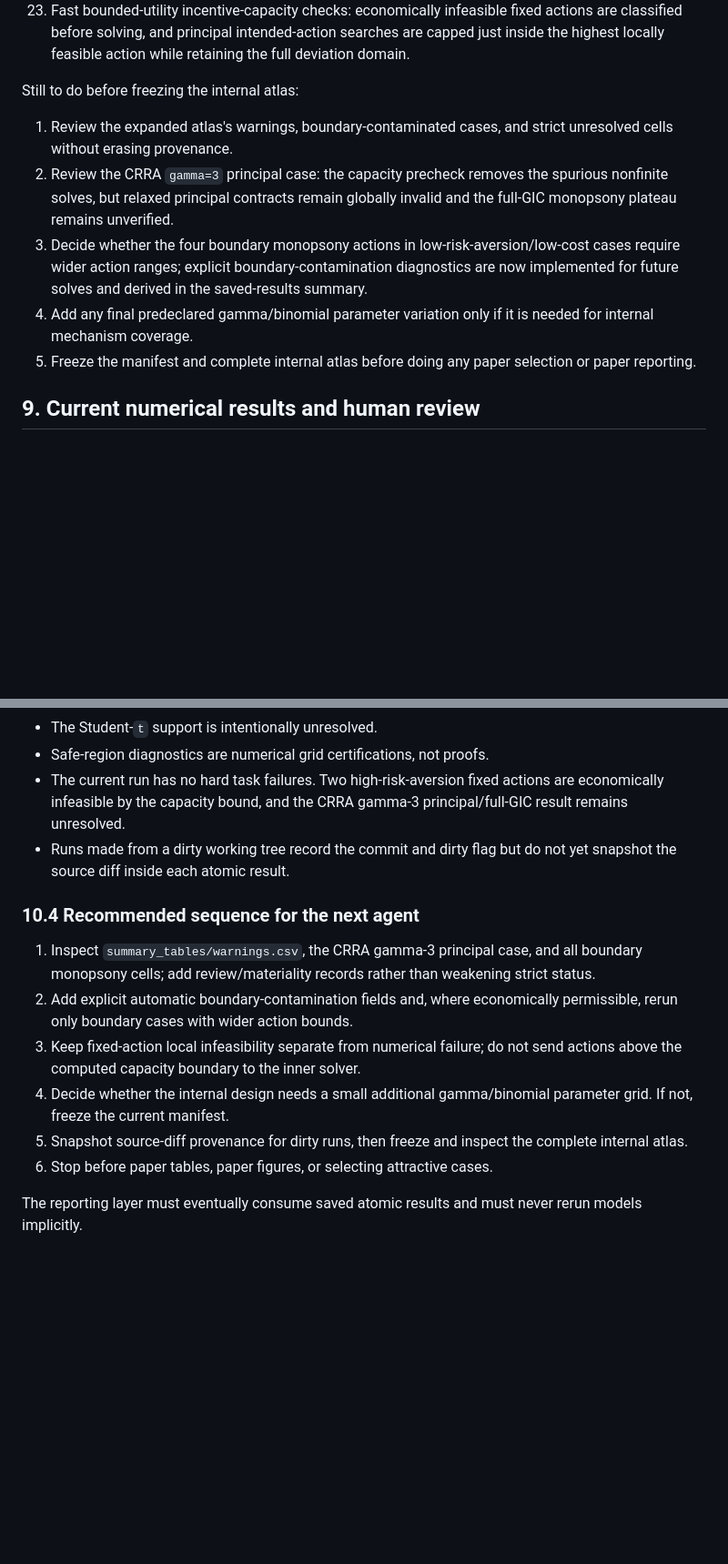
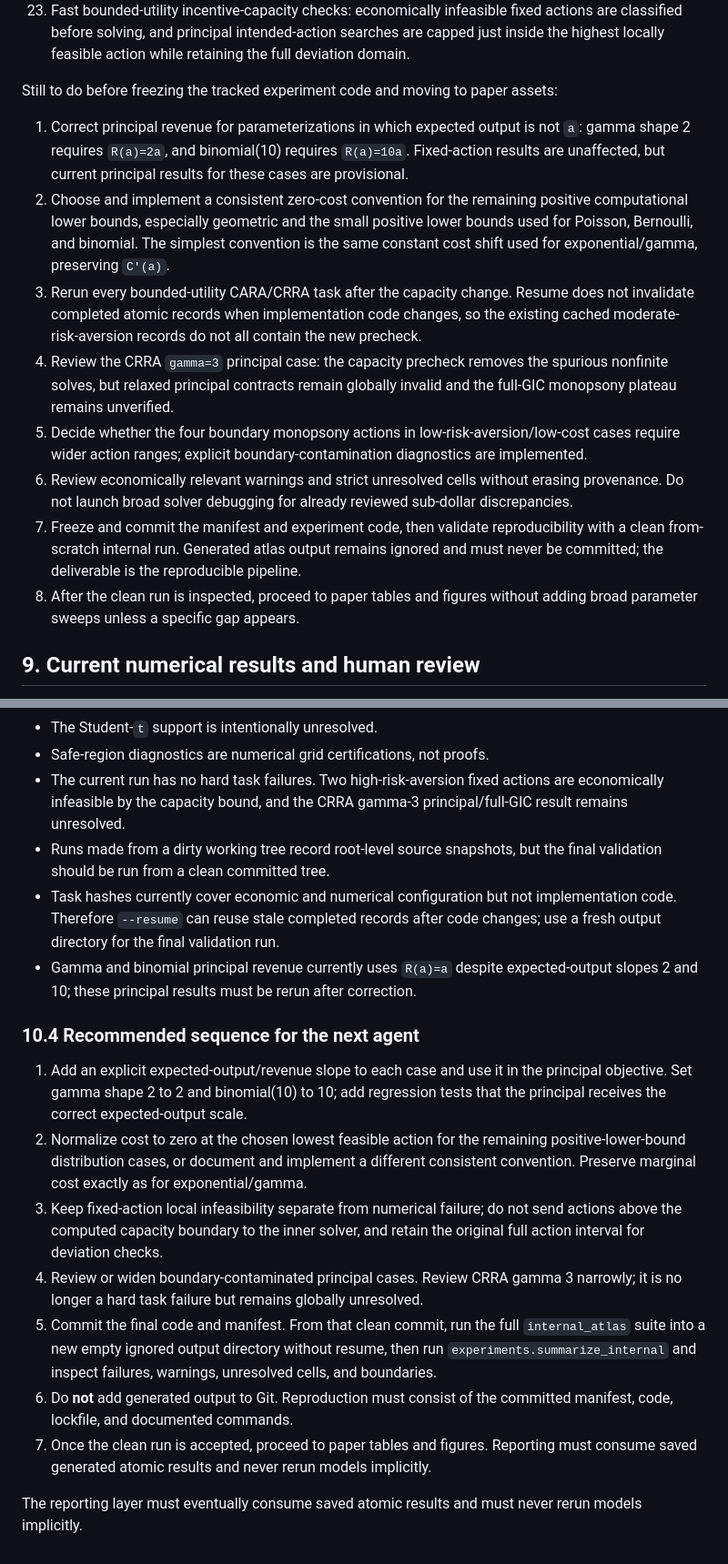
Before and after one commit to eduardomazevedo/azevedo-wolff-2025, a Markdown page: ai-notes/foa-experiments-implementation-plan.md, 2 parts joined by grey strips. Shown at 91% size. GitHub-like rendering; blank space fills up the shorter version.

Commit message:
Update FOA experiment handoff priorities

```diff
--- a/ai-notes/foa-experiments-implementation-plan.md
+++ b/ai-notes/foa-experiments-implementation-plan.md
@@ -544,13 +544,16 @@ Completed:
 22. First expanded internal run with 29 predeclared tasks and an internal-only saved-results summarizer.
 23. Fast bounded-utility incentive-capacity checks: economically infeasible fixed actions are classified before solving, and principal intended-action searches are capped just inside the highest locally feasible action while retaining the full deviation domain.
 
-Still to do before freezing the internal atlas:
+Still to do before freezing the tracked experiment code and moving to paper assets:
 
-1. Review the expanded atlas's warnings, boundary-contaminated cases, and strict unresolved cells without erasing provenance.
-2. Review the CRRA `gamma=3` principal case: the capacity precheck removes the spurious nonfinite solves, but relaxed principal contracts remain globally invalid and the full-GIC monopsony plateau remains unverified.
-3. Decide whether the four boundary monopsony actions in low-risk-aversion/low-cost cases require wider action ranges; explicit boundary-contamination diagnostics are now implemented for future solves and derived in the saved-results summary.
-4. Add any final predeclared gamma/binomial parameter variation only if it is needed for internal mechanism coverage.
-5. Freeze the manifest and complete internal atlas before doing any paper selection or paper reporting.
+1. Correct principal revenue for parameterizations in which expected output is not `a`: gamma shape 2 requires `R(a)=2a`, and binomial(10) requires `R(a)=10a`. Fixed-action results are unaffected, but current principal results for these cases are provisional.
+2. Choose and implement a consistent zero-cost convention for the remaining positive computational lower bounds, especially geometric and the small positive lower bounds used for Poisson, Bernoulli, and binomial. The simplest convention is the same constant cost shift used for exponential/gamma, preserving `C'(a)`.
+3. Rerun every bounded-utility CARA/CRRA task after the capacity change. Resume does not invalidate completed atomic records when implementation code changes, so the existing cached moderate-risk-aversion records do not all contain the new precheck.
+4. Review the CRRA `gamma=3` principal case: the capacity precheck removes the spurious nonfinite solves, but relaxed principal contracts remain globally invalid and the full-GIC monopsony plateau remains unverified.
+5. Decide whether the four boundary monopsony actions in low-risk-aversion/low-cost cases require wider action ranges; explicit boundary-contamination diagnostics are implemented.
+6. Review economically relevant warnings and strict unresolved cells without erasing provenance. Do not launch broad solver debugging for already reviewed sub-dollar discrepancies.
+7. Freeze and commit the manifest and experiment code, then validate reproducibility with a clean from-scratch internal run. Generated atlas output remains ignored and must never be committed; the deliverable is the reproducible pipeline.
+8. After the clean run is inspected, proceed to paper tables and figures without adding broad parameter sweeps unless a specific gap appears.
 
 ## 9. Current numerical results and human review
 
@@ -656,15 +667,18 @@ The diagnostic root contains an index and one folder per reviewed cell, with fig
 - The Student-`t` support is intentionally unresolved.
 - Safe-region diagnostics are numerical grid certifications, not proofs.
 - The current run has no hard task failures. Two high-risk-aversion fixed actions are economically infeasible by the capacity bound, and the CRRA gamma-3 principal/full-GIC result remains unresolved.
-- Runs made from a dirty working tree record the commit and dirty flag but do not yet snapshot the source diff inside each atomic result.
+- Runs made from a dirty working tree record root-level source snapshots, but the final validation should be run from a clean committed tree.
+- Task hashes currently cover economic and numerical configuration but not implementation code. Therefore `--resume` can reuse stale completed records after code changes; use a fresh output directory for the final validation run.
+- Gamma and binomial principal revenue currently uses `R(a)=a` despite expected-output slopes 2 and 10; these principal results must be rerun after correction.
 
 ### 10.4 Recommended sequence for the next agent
 
-1. Inspect `summary_tables/warnings.csv`, the CRRA gamma-3 principal case, and all boundary monopsony cells; add review/materiality records rather than weakening strict status.
-2. Add explicit automatic boundary-contamination fields and, where economically permissible, rerun only boundary cases with wider action bounds.
-3. Keep fixed-action local infeasibility separate from numerical failure; do not send actions above the computed capacity boundary to the inner solver.
-4. Decide whether the internal design needs a small additional gamma/binomial parameter grid. If not, freeze the current manifest.
-5. Snapshot source-diff provenance for dirty runs, then freeze and inspect the complete internal atlas.
-6. Stop before paper tables, paper figures, or selecting attractive cases.
+1. Add an explicit expected-output/revenue slope to each case and use it in the principal objective. Set gamma shape 2 to 2 and binomial(10) to 10; add regression tests that the principal receives the correct expected-output scale.
+2. Normalize cost to zero at the chosen lowest feasible action for the remaining positive-lower-bound distribution cases, or document and implement a different consistent convention. Preserve marginal cost exactly as for exponential/gamma.
+3. Keep fixed-action local infeasibility separate from numerical failure; do not send actions above the computed capacity boundary to the inner solver, and retain the original full action interval for deviation checks.
+4. Review or widen boundary-contaminated principal cases. Review CRRA gamma 3 narrowly; it is no longer a hard task failure but remains globally unresolved.
+5. Commit the final code and manifest. From that clean commit, run the full `internal_atlas` suite into a new empty ignored output directory without resume, then run `experiments.summarize_internal` and inspect failures, warnings, unresolved cells, and boundaries.
+6. Do **not** add generated output to Git. Reproduction must consist of the committed manifest, code, lockfile, and documented commands.
+7. Once the clean run is accepted, proceed to paper tables and figures. Reporting must consume saved generated atomic results and never rerun models implicitly.
 
 The reporting layer must eventually consume saved atomic results and must never rerun models implicitly.
```
Also changed, not shown: other parts of ai-notes/foa-experiments-implementation-plan.md (+12 -4 lines).
